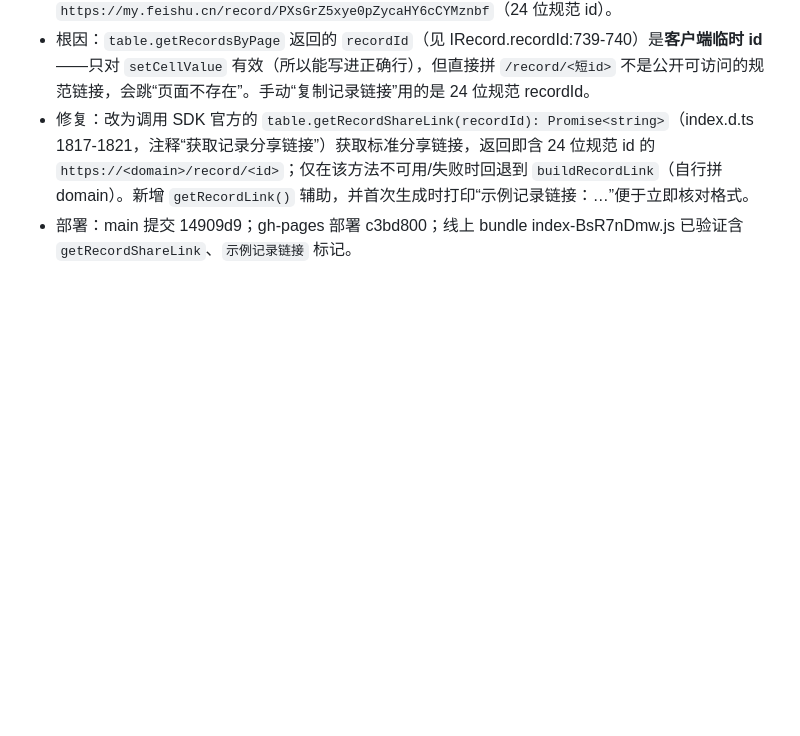
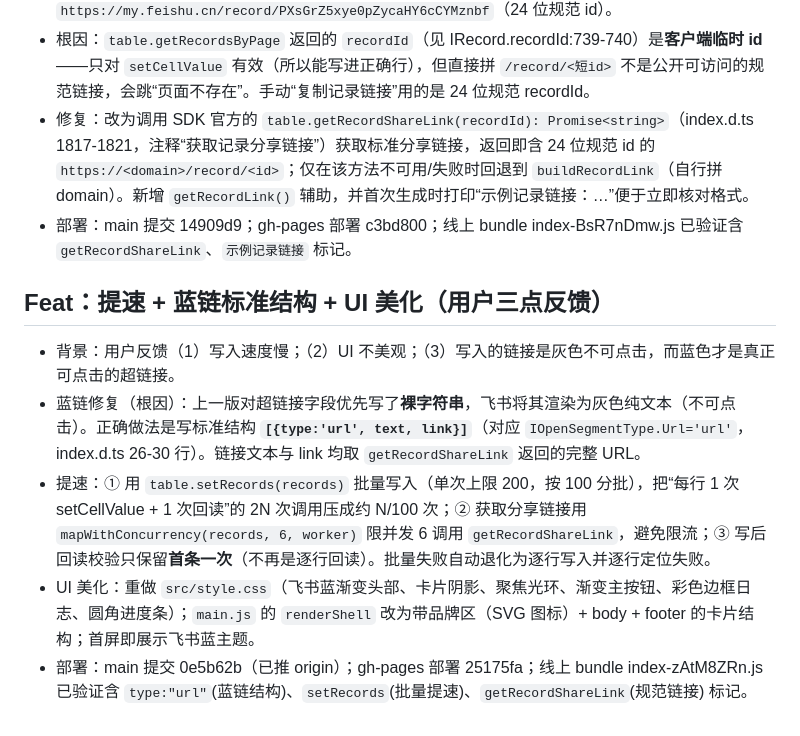
Before and after one commit to yunjueyin/feishu-rowlink-plugin, a Markdown page: .workbuddy/memory/2026-08-17.md, the part around the change. Rendered like a GitHub page; blank space fills up the shorter version.

Commit message:
docs: 记录提速+蓝链标准结构+UI美化 feature

```diff
--- a/.workbuddy/memory/2026-08-17.md
+++ b/.workbuddy/memory/2026-08-17.md
@@ -36,3 +36,10 @@
 - 根因：`table.getRecordsByPage` 返回的 `recordId`（见 IRecord.recordId:739-740）是**客户端临时 id**——只对 `setCellValue` 有效（所以能写进正确行），但直接拼 `/record/<短id>` 不是公开可访问的规范链接，会跳“页面不存在”。手动“复制记录链接”用的是 24 位规范 recordId。
 - 修复：改为调用 SDK 官方的 `table.getRecordShareLink(recordId): Promise<string>`（index.d.ts 1817-1821，注释“获取记录分享链接”）获取标准分享链接，返回即含 24 位规范 id 的 `https://<domain>/record/<id>`；仅在该方法不可用/失败时回退到 `buildRecordLink`（自行拼 domain）。新增 `getRecordLink()` 辅助，并首次生成时打印“示例记录链接：…”便于立即核对格式。
 - 部署：main 提交 14909d9；gh-pages 部署 c3bd800；线上 bundle index-BsR7nDmw.js 已验证含 `getRecordShareLink`、`示例记录链接` 标记。
+
+## Feat：提速 + 蓝链标准结构 + UI 美化（用户三点反馈）
+- 背景：用户反馈（1）写入速度慢；（2）UI 不美观；（3）写入的链接是灰色不可点击，而蓝色才是真正可点击的超链接。
+- 蓝链修复（根因）：上一版对超链接字段优先写了**裸字符串**，飞书将其渲染为灰色纯文本（不可点击）。正确做法是写标准结构 **`[{type:'url', text, link}]`**（对应 `IOpenSegmentType.Url='url'`，index.d.ts 26-30 行）。链接文本与 link 均取 `getRecordShareLink` 返回的完整 URL。
+- 提速：① 用 `table.setRecords(records)` 批量写入（单次上限 200，按 100 分批），把“每行 1 次 setCellValue + 1 次回读”的 2N 次调用压成约 N/100 次；② 获取分享链接用 `mapWithConcurrency(records, 6, worker)` 限并发 6 调用 `getRecordShareLink`，避免限流；③ 写后回读校验只保留**首条一次**（不再是逐行回读）。批量失败自动退化为逐行写入并逐行定位失败。
+- UI 美化：重做 `src/style.css`（飞书蓝渐变头部、卡片阴影、聚焦光环、渐变主按钮、彩色边框日志、圆角进度条）；`main.js` 的 `renderShell` 改为带品牌区（SVG 图标）+ body + footer 的卡片结构；首屏即展示飞书蓝主题。
+- 部署：main 提交 0e5b62b（已推 origin）；gh-pages 部署 25175fa；线上 bundle index-zAtM8ZRn.js 已验证含 `type:"url"`(蓝链结构)、`setRecords`(批量提速)、`getRecordShareLink`(规范链接) 标记。
```
